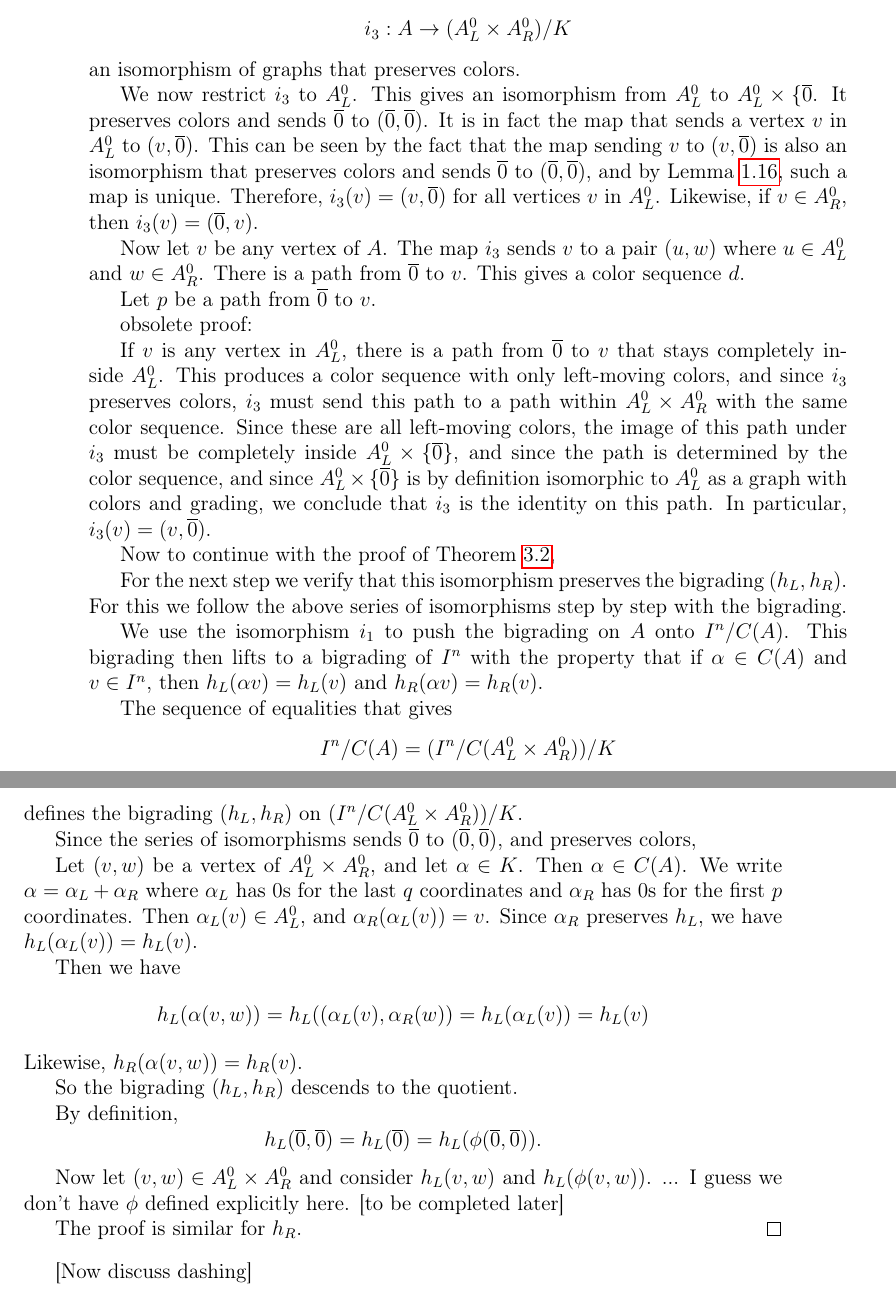
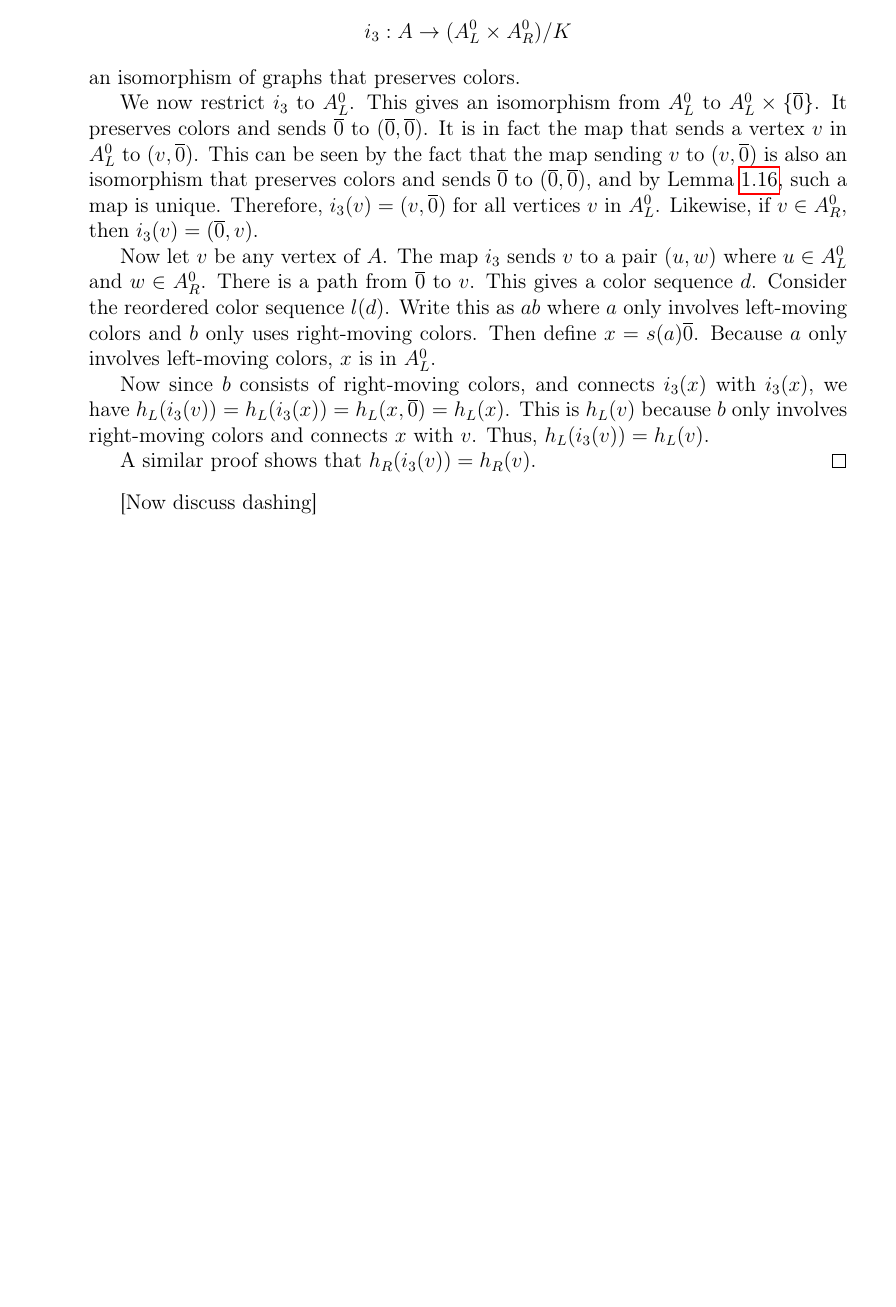
Before and after one commit to krzhang/2d-adinkras, a LaTeX document (2d_combinatorics.tex): two parts of pages 10 and 11 of 14 before the commit and part of page 10 of 13 after it, the two joined at a grey line, cut so that both start at the same text, the shorter picture padded with empty space. Compiled offline with pdfLaTeX.

Commit message:
fix proof of quotient theorem
Fix proof of quotient theorem (with begirding)

```diff
--- a/2d_combinatorics.tex
+++ b/2d_combinatorics.tex
@@ -490,51 +490,13 @@ an isomorphism of graphs that preserves colors.
 
 
 
-We now restrict $i_3$ to $A_L^0$.  This gives an isomorphism from $A_L^0$ to $A_L^0\times\{\overline{0}}$.  It preserves colors and sends $\overline{0}$ to $(\overline{0},\overline{0})$.  It is in fact the map that sends a vertex $v$ in $A_L^0$ to $(v,\overline{0})$.  This can be seen by the fact that the map sending $v$ to $(v,\overline{0})$ is also an isomorphism that preserves colors and sends $\overline{0}$ to $(\overline{0},\overline{0})$, and by Lemma~\ref{lem:uniqueiso}, such a map is unique.  Therefore, $i_3(v)=(v,\overline{0})$ for all vertices $v$ in $A_L^0$.  Likewise, if $v\in A_R^0$, then $i_3(v)=(\overline{0},v)$.
+We now restrict $i_3$ to $A_L^0$.  This gives an isomorphism from $A_L^0$ to $A_L^0\times\{\overline{0}\}$.  It preserves colors and sends $\overline{0}$ to $(\overline{0},\overline{0})$.  It is in fact the map that sends a vertex $v$ in $A_L^0$ to $(v,\overline{0})$.  This can be seen by the fact that the map sending $v$ to $(v,\overline{0})$ is also an isomorphism that preserves colors and sends $\overline{0}$ to $(\overline{0},\overline{0})$, and by Lemma~\ref{lem:uniqueiso}, such a map is unique.  Therefore, $i_3(v)=(v,\overline{0})$ for all vertices $v$ in $A_L^0$.  Likewise, if $v\in A_R^0$, then $i_3(v)=(\overline{0},v)$.
 
-Now let $v$ be any vertex of $A$.  The map $i_3$ sends $v$ to a pair $(u,w)$ where $u\in A_L^0$ and $w\in A_R^0$.  There is a path from $\overline{0}$ to $v$.  This gives a color sequence $d$.
+Now let $v$ be any vertex of $A$.  The map $i_3$ sends $v$ to a pair $(u,w)$ where $u\in A_L^0$ and $w\in A_R^0$.  There is a path from $\overline{0}$ to $v$.  This gives a color sequence $d$.  Consider the reordered color sequence $l(d)$.  Write this as $ab$ where $a$ only involves left-moving colors and $b$ only uses right-moving colors.  Then define $x=s(a)\overline{0}$.  Because $a$ only involves left-moving colors, $x$ is in $A_L^0$.
 
-  Let $p$ be a path from $\overline{0}$ to $v$.
+Now since $b$ consists of right-moving colors, and connects $i_3(x)$ with $i_3(x)$, we have $h_L(i_3(v))=h_L(i_3(x))=h_L(x,\overline{0})=h_L(x)$.  This is $h_L(v)$ because $b$ only involves right-moving colors and connects $x$ with $v$.  Thus, $h_L(i_3(v))=h_L(v)$.
 
-
-obsolete proof:
-
-If $v$ is any vertex in $A_L^0$, there is a path from $\overline{0}$ to $v$ that stays completely inside $A_L^0$.  This produces a color sequence with only left-moving colors, and since $i_3$ preserves colors, $i_3$ must send this path to a path within $A_L^0\times A_R^0$ with the same color sequence.  Since these are all left-moving colors, the image of this path under $i_3$ must be completely inside $A_L^0\times \{\overline{0}\}$, and since the path is determined by the color sequence, and since $A_L^0\times\{\overline{0}\}$ is by definition isomorphic to $A_L^0$ as a graph with colors and grading, we conclude that $i_3$ is the identity on this path.  In particular, $i_3(v)=(v,\overline{0})$.
-
-
-Now to continue with the proof of Theorem~\ref{thm:quotient},
-
-
-For the next step we verify that this isomorphism preserves the bigrading $(h_L,h_R)$.  For this we follow the above series of isomorphisms step by step with the bigrading.
-
-We use the isomorphism $i_1$ to push the bigrading on $A$ onto $I^n/C(A)$.  This bigrading then lifts to a bigrading of $I^n$ with the property that if $\alpha\in C(A)$ and $v\in I^n$, then $h_L(\alpha v)=h_L(v)$ and $h_R(\alpha v)=h_R(v)$.
-
-The sequence of equalities that gives
-\[I^n/C(A)=(I^n/C(A_L^0\times A_R^0))/K\]
-defines the bigrading $(h_L,h_R)$ on $(I^n/C(A_L^0\times A_R^0))/K$.
-
-
-
-Since the series of isomorphisms sends $\overline{0}$ to $(\overline{0},\overline{0})$, and preserves colors,
-
-
-
-
-
-Let $(v,w)$ be a vertex of $A_L^0\times A_R^0$, and let $\alpha\in K$.  Then $\alpha\in C(A)$.  We write $\alpha=\alpha_L+\alpha_R$ where $\alpha_L$ has $0$s for the last $q$ coordinates and $\alpha_R$ has $0$s for the first $p$ coordinates.  Then $\alpha_L(v)\in A_L^0$, and $\alpha_R(\alpha_L(v))=v$.  Since $\alpha_R$ preserves $h_L$, we have $h_L(\alpha_L(v))=h_L(v)$.
-
-Then we have
-\[h_L(\alpha(v,w))=h_L((\alpha_L(v),\alpha_R(w))=h_L(\alpha_L(v))=h_L(v)\]
-Likewise, $h_R(\alpha(v,w))=h_R(v)$.
-
-So the bigrading $(h_L,h_R)$ descends to the quotient.
-
-By definition,
-\[h_L(\overline{0},\overline{0})=h_L(\overline{0})=h_L(\phi(\overline{0},\overline{0})).\]
-
-Now let $(v,w)\in A_L^0\times A_R^0$ and consider $h_L(v,w)$ and $h_L(\phi(v,w))$.     ...  I guess we don't have $\phi$ defined explicitly here.  [to be completed later]
-
-The proof is similar for $h_R$.
+A similar proof shows that $h_R(i_3(v))=h_R(v)$.
 \end{proof}
 
 
```
Also changed, not shown: 2d_combinatorics.pdf, 2d_combinatorics.tex (4 more changed lines).
